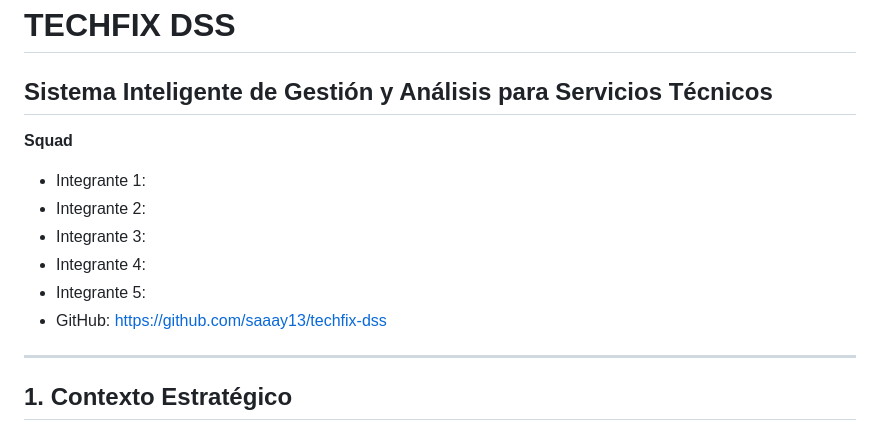
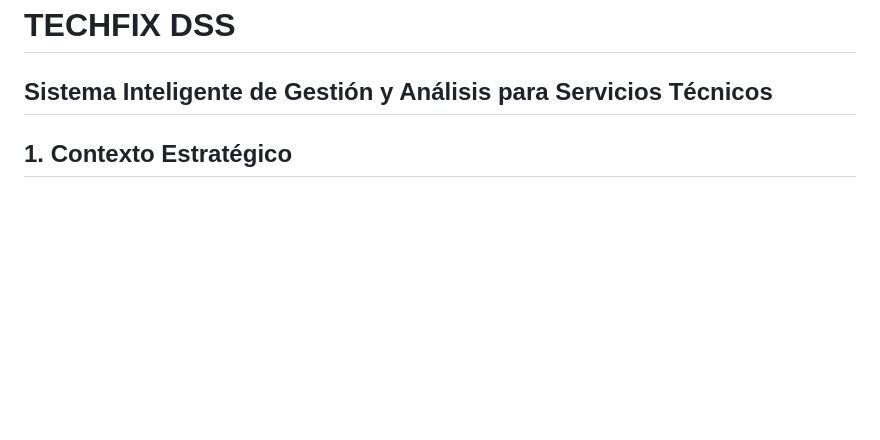
Before and after one commit to saaay13/techfix-dss, a Markdown page: README.md, the part around the change. Drawn GitHub-style; blank space fills up the shorter version.

Commit message:
Limpieza de Readme

```diff
--- a/README.md
+++ b/README.md
@@ -1,15 +1,6 @@
 # TECHFIX DSS
 ## Sistema Inteligente de Gestión y Análisis para Servicios Técnicos
 
-**Squad**
-- Integrante 1:
-- Integrante 2:
-- Integrante 3:
-- Integrante 4:
-- Integrante 5:
-- GitHub: [https://github.com/saaay13/techfix-dss](https://github.com/saaay13/techfix-dss)
-
----
 
 ## 1. Contexto Estratégico
 
```
